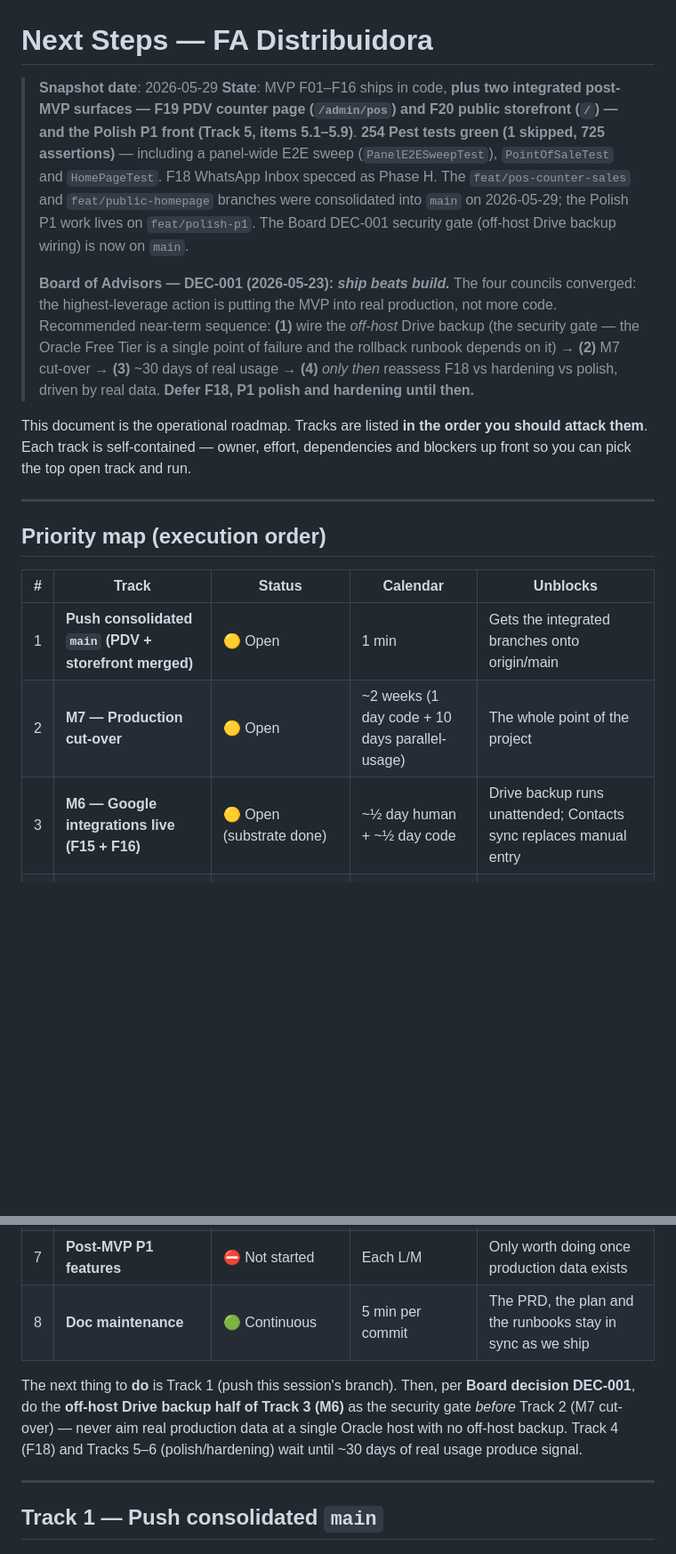
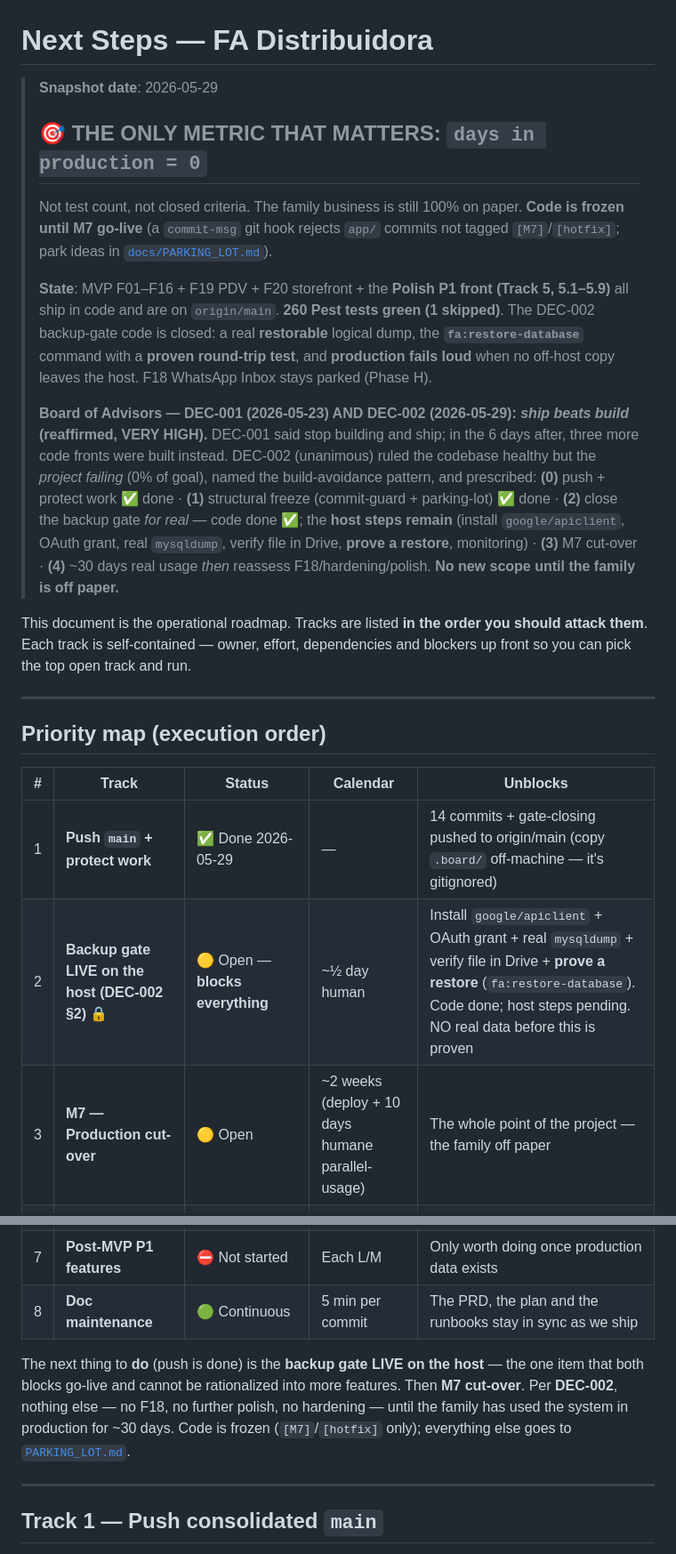
Before and after one commit to andersonoliveiraventurini/beverage-shop-manager, a Markdown page: docs/NEXT_STEPS.md, 2 parts joined by grey strips. Shown at 89% size. GitHub-like rendering; blank space fills up the shorter version.

```diff
--- a/docs/NEXT_STEPS.md
+++ b/docs/NEXT_STEPS.md
@@ -1,9 +1,12 @@
 # Next Steps — FA Distribuidora
 
 > **Snapshot date**: 2026-05-29
-> **State**: MVP F01–F16 ships in code, **plus two integrated post-MVP surfaces — F19 PDV counter page (`/admin/pos`) and F20 public storefront (`/`) — and the Polish P1 front (Track 5, items 5.1–5.9)**. **254 Pest tests green (1 skipped, 725 assertions)** — including a panel-wide E2E sweep (`PanelE2ESweepTest`), `PointOfSaleTest` and `HomePageTest`. F18 WhatsApp Inbox specced as Phase H. The `feat/pos-counter-sales` and `feat/public-homepage` branches were consolidated into `main` on 2026-05-29; the Polish P1 work lives on `feat/polish-p1`. The Board DEC-001 security gate (off-host Drive backup wiring) is now on `main`.
+> ## 🎯 THE ONLY METRIC THAT MATTERS: `days in production = 0`
+> Not test count, not closed criteria. The family business is still 100% on paper. **Code is frozen until M7 go-live** (a `commit-msg` git hook rejects `app/` commits not tagged `[M7]`/`[hotfix]`; park ideas in [`docs/PARKING_LOT.md`](PARKING_LOT.md)).
 >
-> **Board of Advisors — DEC-001 (2026-05-23): _ship beats build._** The four councils converged: the highest-leverage action is putting the MVP into real production, not more code. Recommended near-term sequence: **(1)** wire the *off-host* Drive backup (the security gate — the Oracle Free Tier is a single point of failure and the rollback runbook depends on it) → **(2)** M7 cut-over → **(3)** ~30 days of real usage → **(4)** _only then_ reassess F18 vs hardening vs polish, driven by real data. **Defer F18, P1 polish and hardening until then.**
+> **State**: MVP F01–F16 + F19 PDV + F20 storefront + the **Polish P1 front (Track 5, 5.1–5.9)** all ship in code and are on `origin/main`. **260 Pest tests green (1 skipped)**. The DEC-002 backup-gate code is closed: a real **restorable** logical dump, the **`fa:restore-database`** command with a **proven round-trip test**, and **production fails loud** when no off-host copy leaves the host. F18 WhatsApp Inbox stays parked (Phase H).
+>
+> **Board of Advisors — DEC-001 (2026-05-23) AND DEC-002 (2026-05-29): _ship beats build_ (reaffirmed, VERY HIGH).** DEC-001 said stop building and ship; in the 6 days after, three more code fronts were built instead. DEC-002 (unanimous) ruled the codebase healthy but the *project failing* (0% of goal), named the build-avoidance pattern, and prescribed: **(0)** push + protect work ✅ done · **(1)** structural freeze (commit-guard + parking-lot) ✅ done · **(2)** close the backup gate *for real* — code done ✅; the **host steps remain** (install `google/apiclient`, OAuth grant, real `mysqldump`, verify file in Drive, **prove a restore**, monitoring) · **(3)** M7 cut-over · **(4)** ~30 days real usage *then* reassess F18/hardening/polish. **No new scope until the family is off paper.**
 
 This document is the operational roadmap. Tracks are listed **in the order you should attack them**. Each track is self-contained — owner, effort, dependencies and blockers up front so you can pick the top open track and run.
 
@@ -13,16 +16,16 @@ This document is the operational roadmap. Tracks are listed **in the order you s
 
 | # | Track | Status | Calendar | Unblocks |
 |---|---|---|---|---|
-| 1 | **Push consolidated `main` (PDV + storefront merged)** | 🟡 Open | 1 min | Gets the integrated branches onto origin/main |
-| 2 | **M7 — Production cut-over** | 🟡 Open | ~2 weeks (1 day code + 10 days parallel-usage) | The whole point of the project |
-| 3 | **M6 — Google integrations live (F15 + F16)** | 🟡 Open (substrate done) | ~½ day human + ~½ day code | Drive backup runs unattended; Contacts sync replaces manual entry |
+| 1 | **Push `main` + protect work** | ✅ Done 2026-05-29 | — | 14 commits + gate-closing pushed to origin/main (copy `.board/` off-machine — it's gitignored) |
+| 2 | **Backup gate LIVE on the host (DEC-002 §2)** 🔒 | 🟡 Open — **blocks everything** | ~½ day human | Install `google/apiclient` + OAuth grant + real `mysqldump` + verify file in Drive + **prove a restore** (`fa:restore-database`). Code done; host steps pending. NO real data before this is proven |
+| 3 | **M7 — Production cut-over** | 🟡 Open | ~2 weeks (deploy + 10 days humane parallel-usage) | The whole point of the project — the family off paper |
 | 4 | **M8 — F18 WhatsApp Inbox (Phase H)** | ⛔ Spec done, code not started | ~2.5 weeks | Closes the biggest operational gap after cut-over |
 | 5 | **P1 polish** | ✅ Shipped (9/10 on `feat/polish-p1`) | — | Items 5.1–5.9 done; 5.10 (Google import preview) deferred to the F16 OAuth grant |
 | 6 | **Hardening for first-month traffic** | 🟡 Open | ~1 week, scattered | Defensive — addresses the foot-guns once the manager and attendants are typing |
 | 7 | **Post-MVP P1 features** | ⛔ Not started | Each L/M | Only worth doing once production data exists |
 | 8 | **Doc maintenance** | 🟢 Continuous | 5 min per commit | The PRD, the plan and the runbooks stay in sync as we ship |
 
-The next thing to **do** is Track 1 (push this session's branch). Then, per **Board decision DEC-001**, do the **off-host Drive backup half of Track 3 (M6)** as the security gate *before* Track 2 (M7 cut-over) — never aim real production data at a single Oracle host with no off-host backup. Track 4 (F18) and Tracks 5–6 (polish/hardening) wait until ~30 days of real usage produce signal.
+The next thing to **do** (push is done) is the **backup gate LIVE on the host** — the one item that both blocks go-live and cannot be rationalized into more features. Then **M7 cut-over**. Per **DEC-002**, nothing else — no F18, no further polish, no hardening — until the family has used the system in production for ~30 days. Code is frozen (`[M7]`/`[hotfix]` only); everything else goes to [`PARKING_LOT.md`](PARKING_LOT.md).
 
 ---
 
```
Also changed, not shown: docs/PARKING_LOT.md (added, +22 -0 lines).
